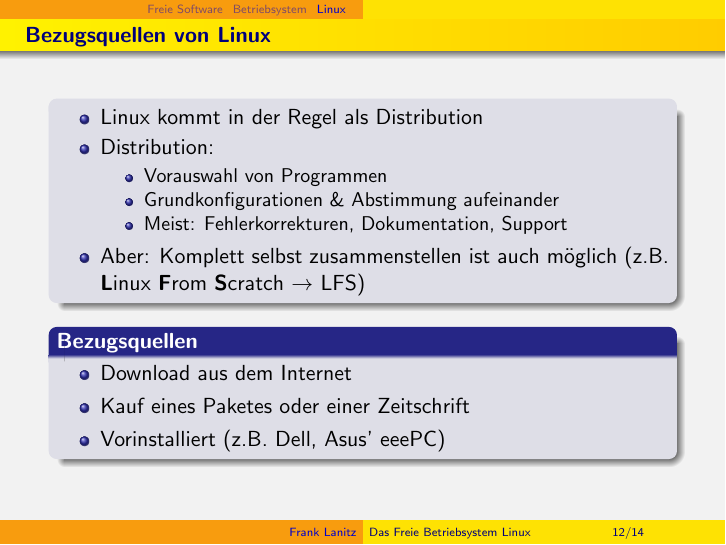
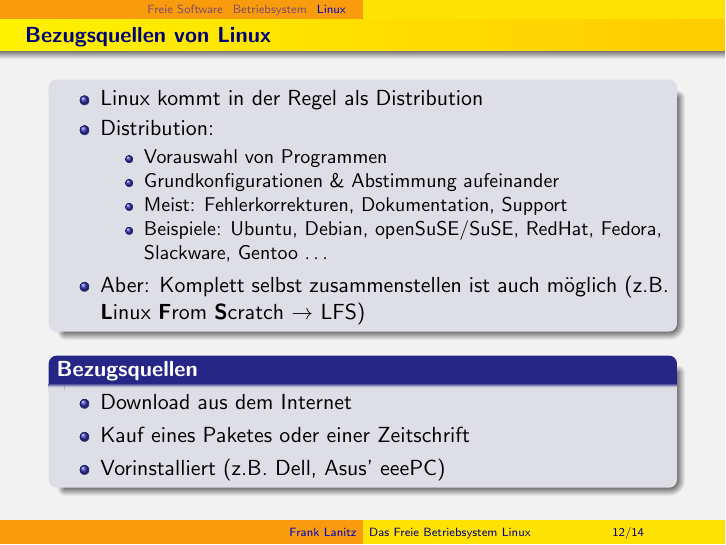
Before and after one commit to HackspaceJena/hackerfahrschule, LaTeX slides (floss_und_linux/linux.tex): page 17 of 19. Compiled offline with pdfLaTeX.

Commit message:
Beispiele für Distributionen

```diff
--- a/floss_und_linux/linux.tex
+++ b/floss_und_linux/linux.tex
@@ -214,6 +214,8 @@ in head/foot}%
 					\item Vorauswahl von Programmen
 					\item Grundkonfigurationen \& Abstimmung aufeinander
 					\item Meist: Fehlerkorrekturen, Dokumentation, Support
+					\item Beispiele: Ubuntu, Debian, openSuSE/SuSE, RedHat,
+						Fedora, Slackware, Gentoo \dots{}
 				\end{itemize}
 			\item Aber: Komplett selbst zusammenstellen ist auch möglich
 				(z.B. \textbf{L}inux \textbf{F}rom \textbf{S}cratch $\rightarrow$ LFS)
```
